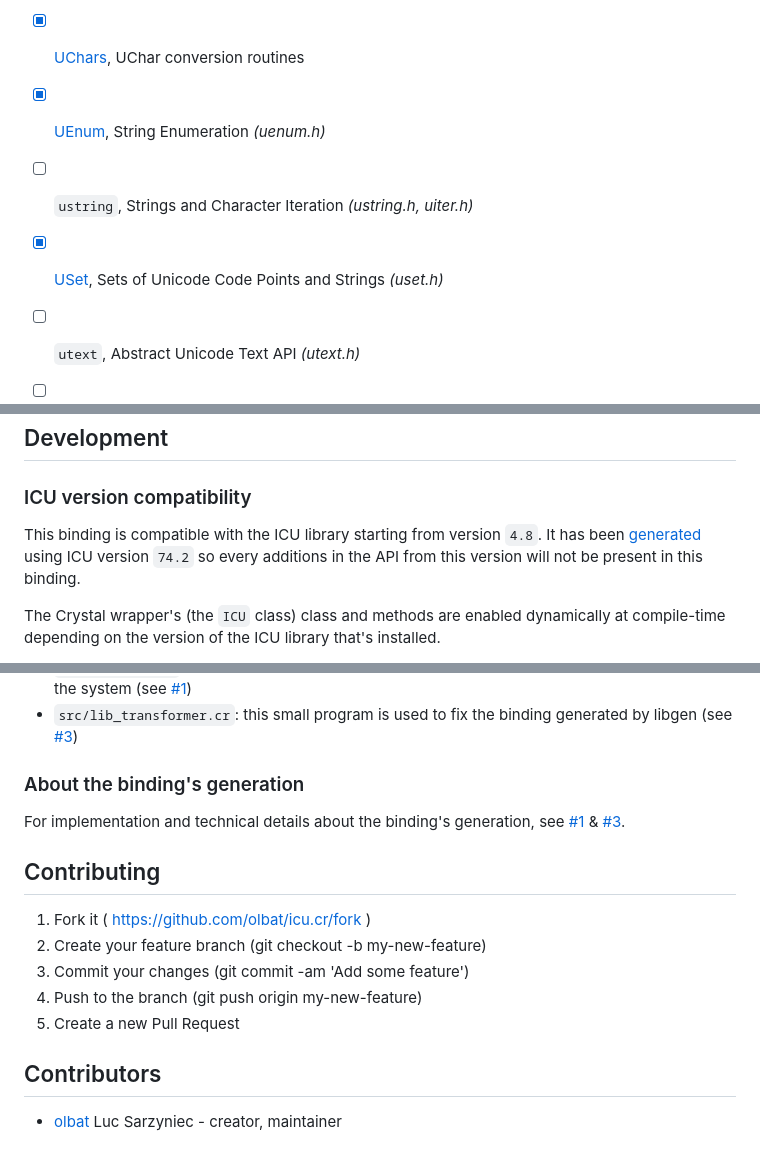
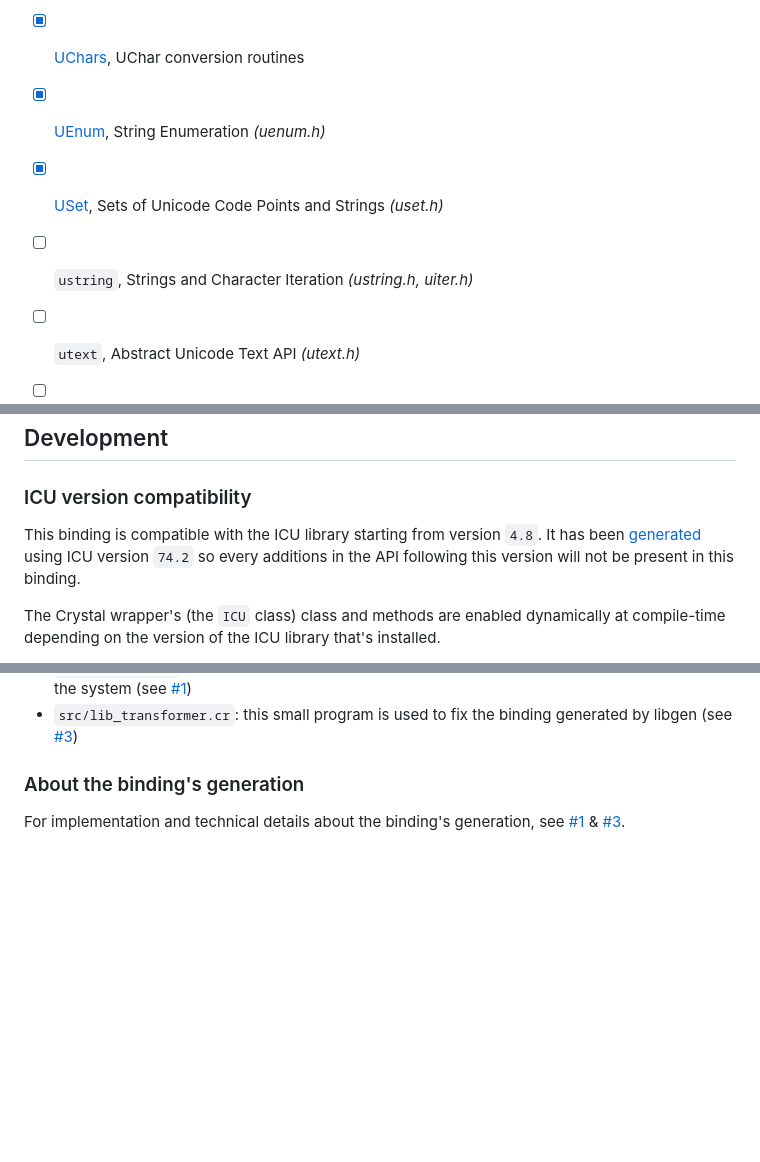
Before and after one commit to olbat/icu.cr, a Markdown page: README.md, 3 parts joined by grey strips. GitHub-like rendering; blank space fills up the shorter version.

Commit message:
Fix wording and update README structure
Updated README to correct wording and remove contributing section.

```diff
--- a/README.md
+++ b/README.md
@@ -55,8 +55,8 @@ require "icu"
 __Internals__
 - [x] [UChars](https://olbat.github.io/icu.cr/ICU/UChars.html), UChar conversion routines
 - [x] [UEnum](https://olbat.github.io/icu.cr/ICU/UEnum.html), String Enumeration _(uenum.h)_
+- [x] [USet](https://olbat.github.io/icu.cr/ICU/USet.html), Sets of Unicode Code Points and Strings _(uset.h)_
 - [ ] `ustring`, Strings and Character Iteration _(ustring.h, uiter.h)_
-- [x] [USet](https://olbat.github.io/icu.cr/ICU/USet.html), Sets of Unicode Code Points and Strings _(uset.h)_
 - [ ] `utext`, Abstract Unicode Text API _(utext.h)_
 - [ ] `ures`, Resource Bundles _(ures.h)_
 - [ ] `usprep`, StringPrep _(usprep.h)_
@@ -68,7 +68,7 @@ __Internals__
 
 ### ICU version compatibility
 This binding is compatible with the ICU library starting from version `4.8`.
-It has been [generated](lib.yml) using ICU version `74.2` so every additions in the API from this version will not be present in this binding.
+It has been [generated](lib.yml) using ICU version `74.2` so every additions in the API following this version will not be present in this binding.
 
 The Crystal wrapper's (the `ICU` class) class and methods are enabled dynamically at compile-time depending on the version of the ICU library that's installed.
 
@@ -91,16 +91,3 @@ __Note__: for some reasons, using LLVM versions >= 16 generate broken bindings.
 ### About the binding's generation
 
 For implementation and technical details about the binding's generation, see [#1](https://github.com/olbat/icu.cr/issues/1) & [#3](https://github.com/olbat/icu.cr/issues/3).
-
-
-## Contributing
-
-1. Fork it ( https://github.com/olbat/icu.cr/fork )
-2. Create your feature branch (git checkout -b my-new-feature)
-3. Commit your changes (git commit -am 'Add some feature')
-4. Push to the branch (git push origin my-new-feature)
-5. Create a new Pull Request
-
-## Contributors
-
-- [olbat](https://github.com/olbat) Luc Sarzyniec - creator, maintainer
```
